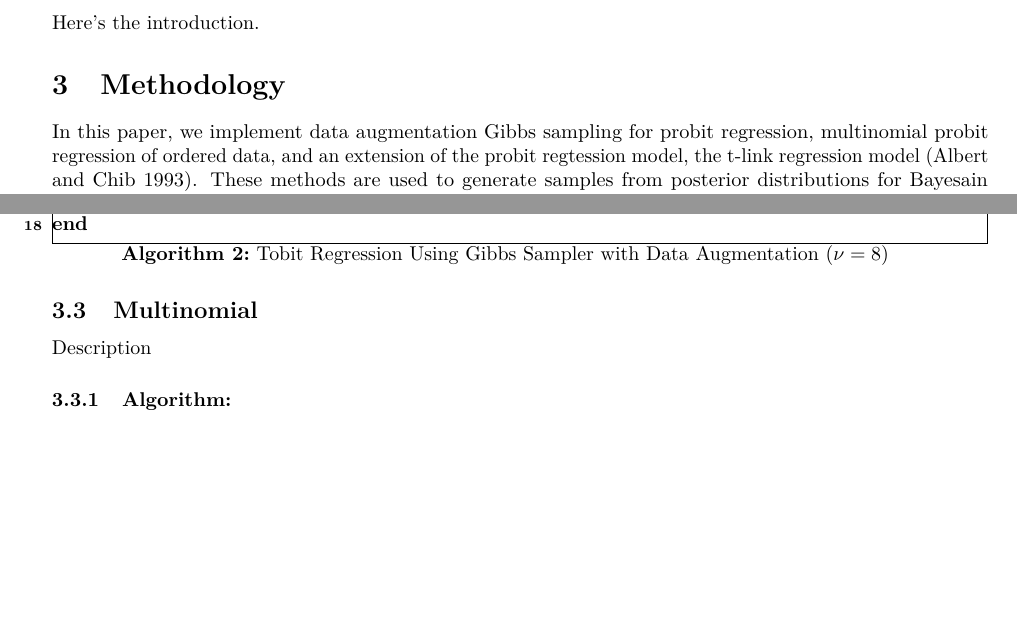
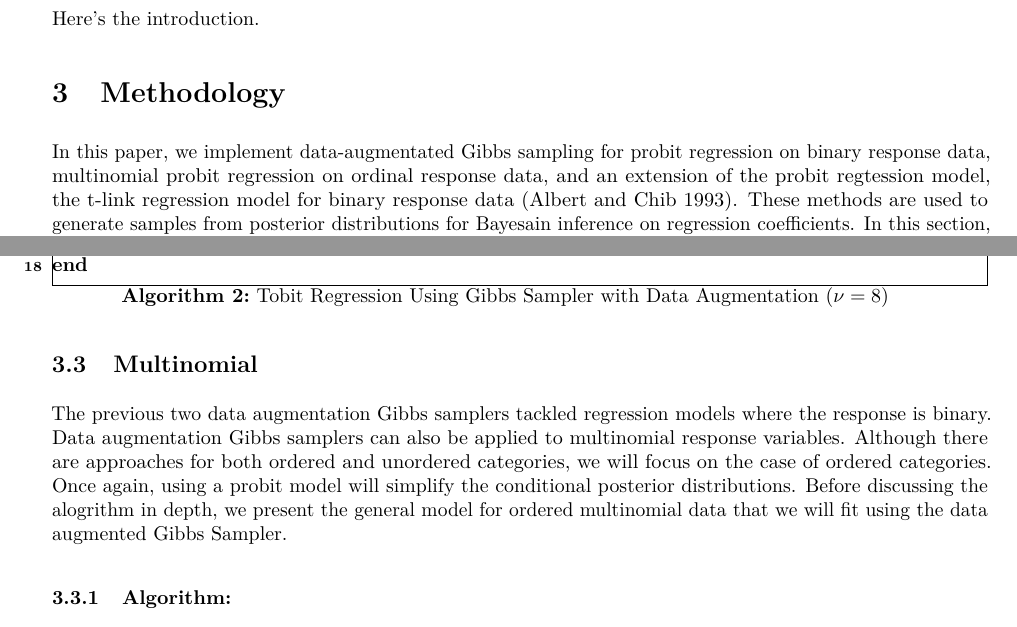
Before and after one commit to damonbayer/230-Final, an R Markdown document (Bayer_Katz_Final_Report.Rmd): two parts of pages 1 and 4 of 16, joined at a grey line, cut so that both start at the same text, the shorter picture padded with empty space. The pictures show the output file Bayer_Katz_Final_Report.pdf that the author committed with the source.

Commit message:
updated methods

```diff
--- a/Bayer_Katz_Final_Report.Rmd
+++ b/Bayer_Katz_Final_Report.Rmd
@@ -166,7 +166,9 @@ $\nu=8$
 
 ## Multinomial
 
-Description
+The previous two data augmentation Gibbs samplers tackled regression models where the response is binary. Data augmentation Gibbs samplers can also be applied to multinomial response variables. Although there are approaches for both ordered and unordered categories, we will focus on the case of ordered categories. Once again, using a probit model will simplify the conditional posterior distributions. Before discussing the alogrithm in depth, we present the general model for ordered multinomial data that we will fit using the data augmented Gibbs Sampler.
+
+
 
 ### Algorithm:
 
```
Also changed, not shown: Bayer_Katz_Final_Report.pdf, Bayer_Katz_Final_Report_files/figure-latex/Baseball R-1.pdf, Bayer_Katz_Final_Report_files/figure-latex/Baseball R-2.pdf, Bayer_Katz_Final_Report_files/figure-latex/Breast Cancer R-1.pdf, Bayer_Katz_Final_Report_files/figure-latex/Breast Cancer R-2.pdf, Bayer_Katz_Final_Report_files/figure-latex/Breast Cancer Stan-1.pdf, Bayer_Katz_Final_Report_files/figure-latex/Breast Cancer Stan-2.pdf, Bayer_Katz_Final_Report_files/figure-latex/Ordered Multinomial R-1.pdf, Bayer_Katz_Final_Report_files/figure-latex/Ordered Multinomial R-2.pdf, Bayer_Katz_Final_Report_files/figure-latex/Ordered Multinomial Stan-1.pdf, Bayer_Katz_Final_Report_files/figure-latex/Ordered Multinomial Stan-2.pdf.
